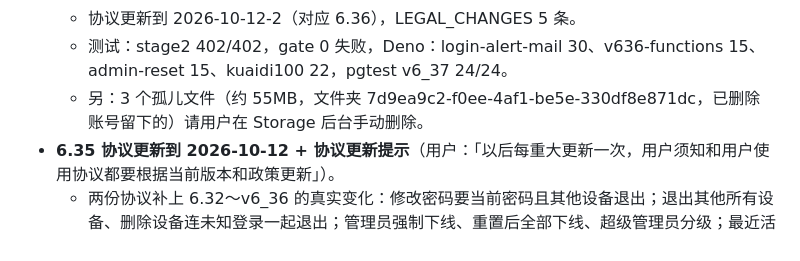
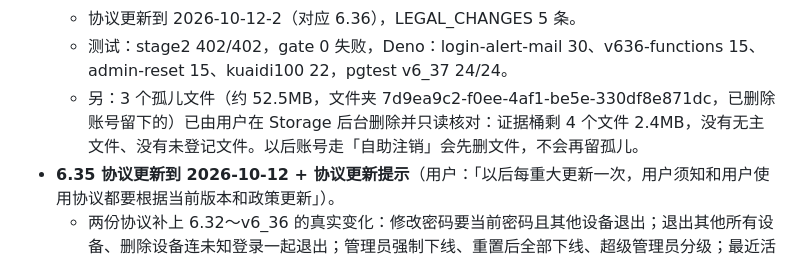
Before and after one commit to wznwzn123/doudian-after-sales-radar, a Markdown page: HANDOFF.md, the part around the change. Rendered like a GitHub page.

Commit message:
HANDOFF: orphan evidence files removed
Co-Authored-By: Claude Opus 5.5 <noreply@anthropic.com>
Claude-Session: https://claude.ai/code/session_014ZQAgCBor4pVMfHMjQER9B

```diff
--- a/HANDOFF.md
+++ b/HANDOFF.md
@@ -107,7 +107,7 @@
   - 自助注销：工作台设置「注销账号」→ 输入当前密码 + 「注销」→ Edge Function `delete-account`：管理员拒绝；密码错 5 次锁 30 分钟；先用 Storage 接口删掉 `user_storage_paths()` 列出的全部文件并复查，没删干净就不删账号；发告别邮件；`auth.admin.deleteUser`（大部分表级联）；`delete_user_extras()` 删 5 张不级联的表并写审计日志（审计日志保留）。
   - 协议更新到 2026-10-12-2（对应 6.36），LEGAL_CHANGES 5 条。
   - 测试：stage2 402/402，gate 0 失败，Deno：login-alert-mail 30、v636-functions 15、admin-reset 15、kuaidi100 22，pgtest v6_37 24/24。
-  - 另：3 个孤儿文件（约 55MB，文件夹 7d9ea9c2-f0ee-4af1-be5e-330df8e871dc，已删除账号留下的）请用户在 Storage 后台手动删除。
+  - 另：3 个孤儿文件（约 52.5MB，文件夹 7d9ea9c2-f0ee-4af1-be5e-330df8e871dc，已删除账号留下的）已由用户在 Storage 后台删除并只读核对：证据桶剩 4 个文件 2.4MB，没有无主文件、没有未登记文件。以后账号走「自助注销」会先删文件，不会再留孤儿。
 - **6.35 协议更新到 2026-10-12 + 协议更新提示**（用户：「以后每重大更新一次，用户须知和用户使用协议都要根据当前版本和政策更新」）。
   - 两份协议补上 6.32～v6_36 的真实变化：修改密码要当前密码且其他设备退出；退出其他所有设备、删除设备连未知登录一起退出；管理员强制下线、重置后全部下线、超级管理员分级；最近活跃时间（约每 2 分钟）；在线名单（登录用户看人数、管理员看账号、未登录看不到）；物流查询 100 次 / 人 / 天、全站 1000 次；换绑检查 10 次 / 天；上传 200MB + 类型；多设备同步；使用计数；第八条改为每次重大版本都同步更新、已登录用户会看到更新提示。版本行加「对应系统版本：售后雷达 Pro 6.35」。
   - 前端：`LEGAL_VERSION="2026-10-12"`、`LEGAL_CHANGES`（主要变化列表）；`legalAfterEnter()`：user_metadata.terms_version 不是当前版本 → 等其他弹窗关掉后弹「已更新」（主要变化 + 查看两份全文 + 我已阅读并同意 + 不同意可退出登录），同意后 `auth.updateUser({data:{terms_version, terms_agreed_at}})`；登录时勾选同意的直接记录、不再弹；onAuthStateChange 不处理 USER_UPDATED，所以写 metadata 不会触发重新进入。
```
